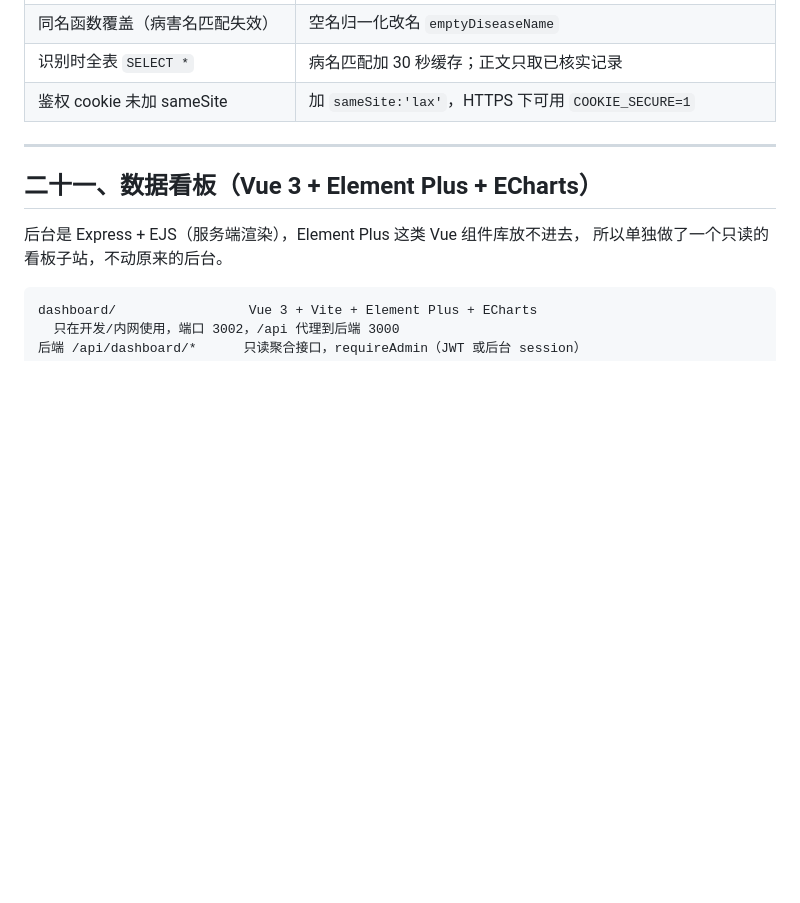
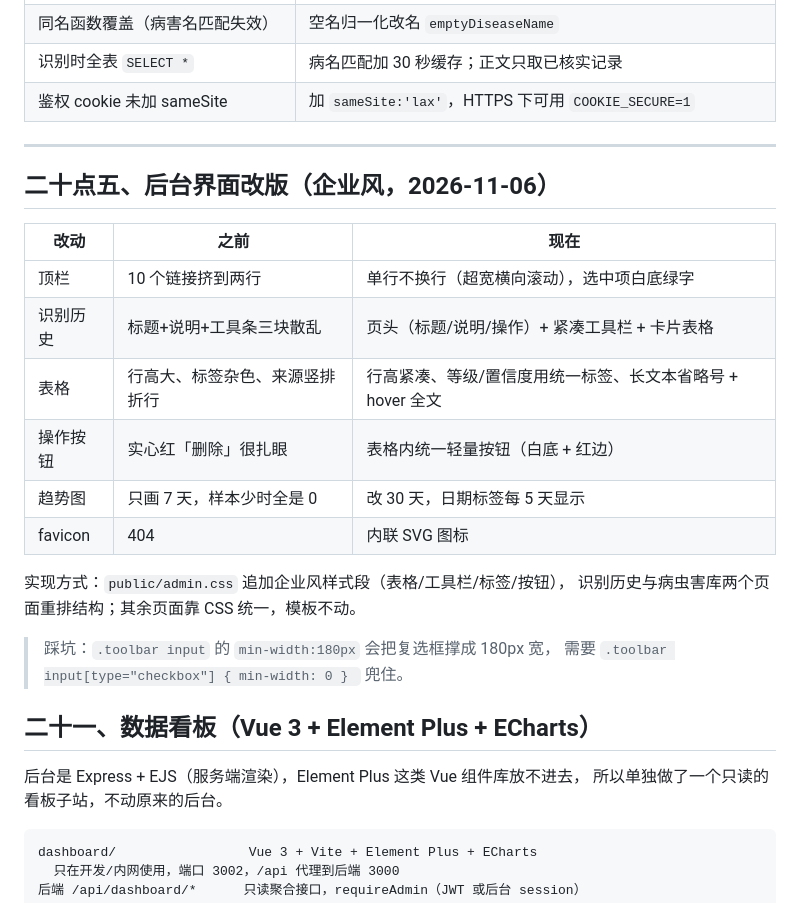
Before and after one commit to yinlang1314/hezhen, a Markdown page: docs/开发文档.md, the part around the change. Drawn GitHub-style; blank space fills up the shorter version.

Commit message:
style: 后台界面改版（单行导航/紧凑工具栏/统一标签与按钮/30天趋势），文档与截图同步

```diff
--- a/docs/开发文档.md
+++ b/docs/开发文档.md
@@ -1129,6 +1129,23 @@ App 上架应用市场同理，要填隐私政策链接。
 
 ---
 
+## 二十点五、后台界面改版（企业风，2026-11-06）
+
+| 改动 | 之前 | 现在 |
+|---|---|---|
+| 顶栏 | 10 个链接挤到两行 | 单行不换行（超宽横向滚动），选中项白底绿字 |
+| 识别历史 | 标题+说明+工具条三块散乱 | 页头（标题/说明/操作）+ 紧凑工具栏 + 卡片表格 |
+| 表格 | 行高大、标签杂色、来源竖排折行 | 行高紧凑、等级/置信度用统一标签、长文本省略号 + hover 全文 |
+| 操作按钮 | 实心红「删除」很扎眼 | 表格内统一轻量按钮（白底 + 红边） |
+| 趋势图 | 只画 7 天，样本少时全是 0 | 改 30 天，日期标签每 5 天显示 |
+| favicon | 404 | 内联 SVG 图标 |
+
+实现方式：`public/admin.css` 追加企业风样式段（表格/工具栏/标签/按钮），
+识别历史与病虫害库两个页面重排结构；其余页面靠 CSS 统一，模板不动。
+
+> 踩坑：`.toolbar input` 的 `min-width:180px` 会把复选框撑成 180px 宽，
+> 需要 `.toolbar input[type="checkbox"] { min-width: 0 } ` 兜住。
+
 ## 二十一、数据看板（Vue 3 + Element Plus + ECharts）
 
 后台是 Express + EJS（服务端渲染），Element Plus 这类 Vue 组件库放不进去，
```
Also changed, not shown: docs/操作手册.md (+10 -0 lines), docs/assets/admin-dashboard.png (added), docs/assets/admin-histories.png (added), 7 other files.
